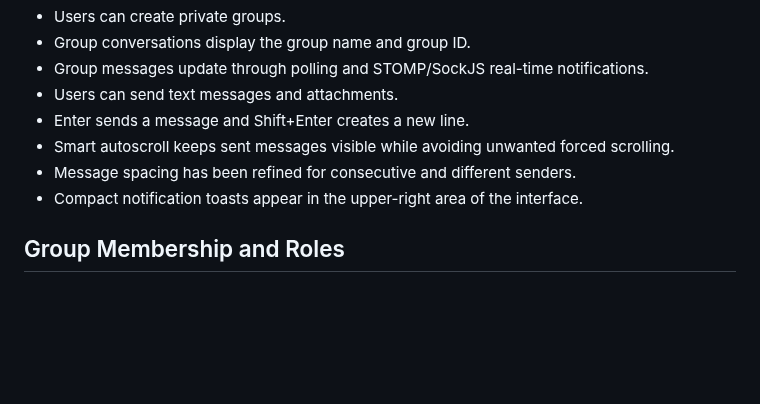
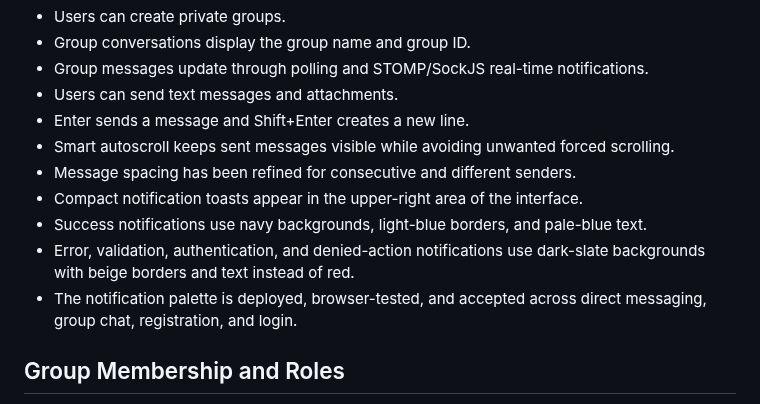
Before and after one commit to ThereseK02/secure-messaging-platform, a Markdown page: CURRENT_STATE.md, the part around the change. GitHub-like rendering; blank space fills up the shorter version.

```diff
--- a/CURRENT_STATE.md
+++ b/CURRENT_STATE.md
@@ -69,6 +69,9 @@ This document summarizes the currently implemented and deployed behavior of the
 - Smart autoscroll keeps sent messages visible while avoiding unwanted forced scrolling.
 - Message spacing has been refined for consecutive and different senders.
 - Compact notification toasts appear in the upper-right area of the interface.
+- Success notifications use navy backgrounds, light-blue borders, and pale-blue text.
+- Error, validation, authentication, and denied-action notifications use dark-slate backgrounds with beige borders and text instead of red.
+- The notification palette is deployed, browser-tested, and accepted across direct messaging, group chat, registration, and login.
 
 ## Group Membership and Roles
 - All groups are private and invitation-only.
```
Also changed, not shown: CHANGELOG.md (+5 -0 lines), README.md (+2 -0 lines).
